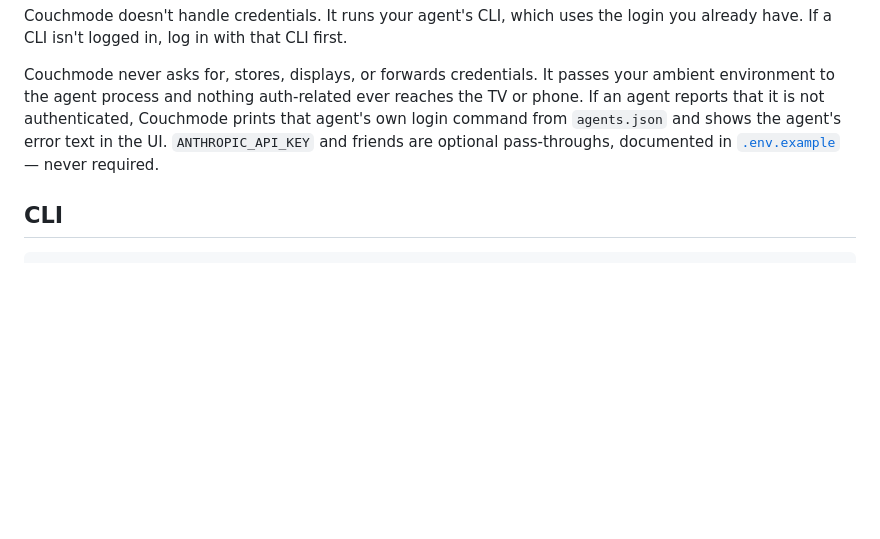
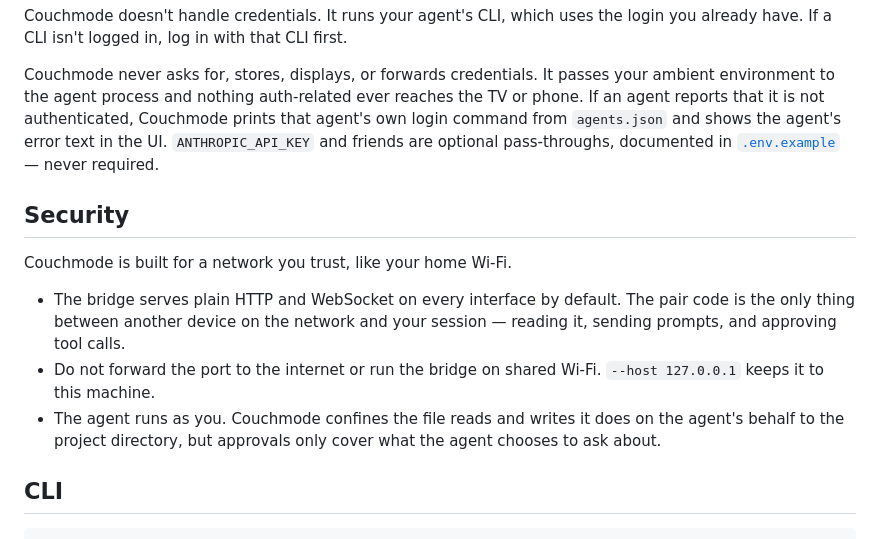
Before and after one commit to maximbilan/couchmode, a Markdown page: README.md, the part around one of its changes. Rendered like a GitHub page; blank space fills up the shorter version.

````diff
--- a/README.md
+++ b/README.md
@@ -231,6 +189,19 @@ Couchmode prints that agent's own login command from `agents.json` and shows the
 agent's error text in the UI. `ANTHROPIC_API_KEY` and friends are optional
 pass-throughs, documented in [`.env.example`](.env.example) — never required.
 
+## Security
+
+Couchmode is built for a network you trust, like your home Wi-Fi.
+
+- The bridge serves plain HTTP and WebSocket on every interface by default. The
+  pair code is the only thing between another device on the network and your
+  session — reading it, sending prompts, and approving tool calls.
+- Do not forward the port to the internet or run the bridge on shared Wi-Fi.
+  `--host 127.0.0.1` keeps it to this machine.
+- The agent runs as you. Couchmode confines the file reads and writes it does
+  on the agent's behalf to the project directory, but approvals only cover what
+  the agent chooses to ask about.
+
 ## CLI
 
 ```
````
Also changed, not shown: other parts of README.md (+46 -82 lines), CONTRIBUTING.md (+8 -8 lines), docs/acp-on-tv.md (+2 -2 lines), docs/images/tv-permission.png (added), 3 other files.
